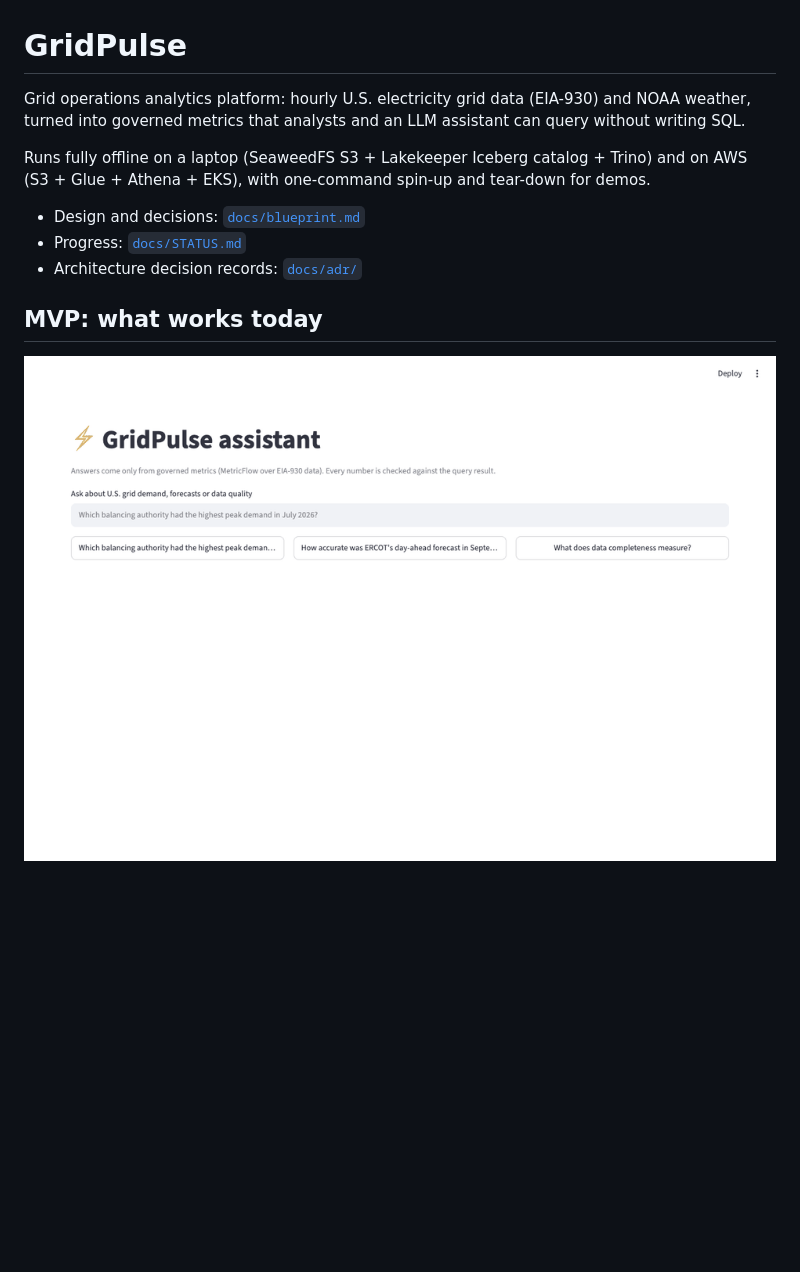
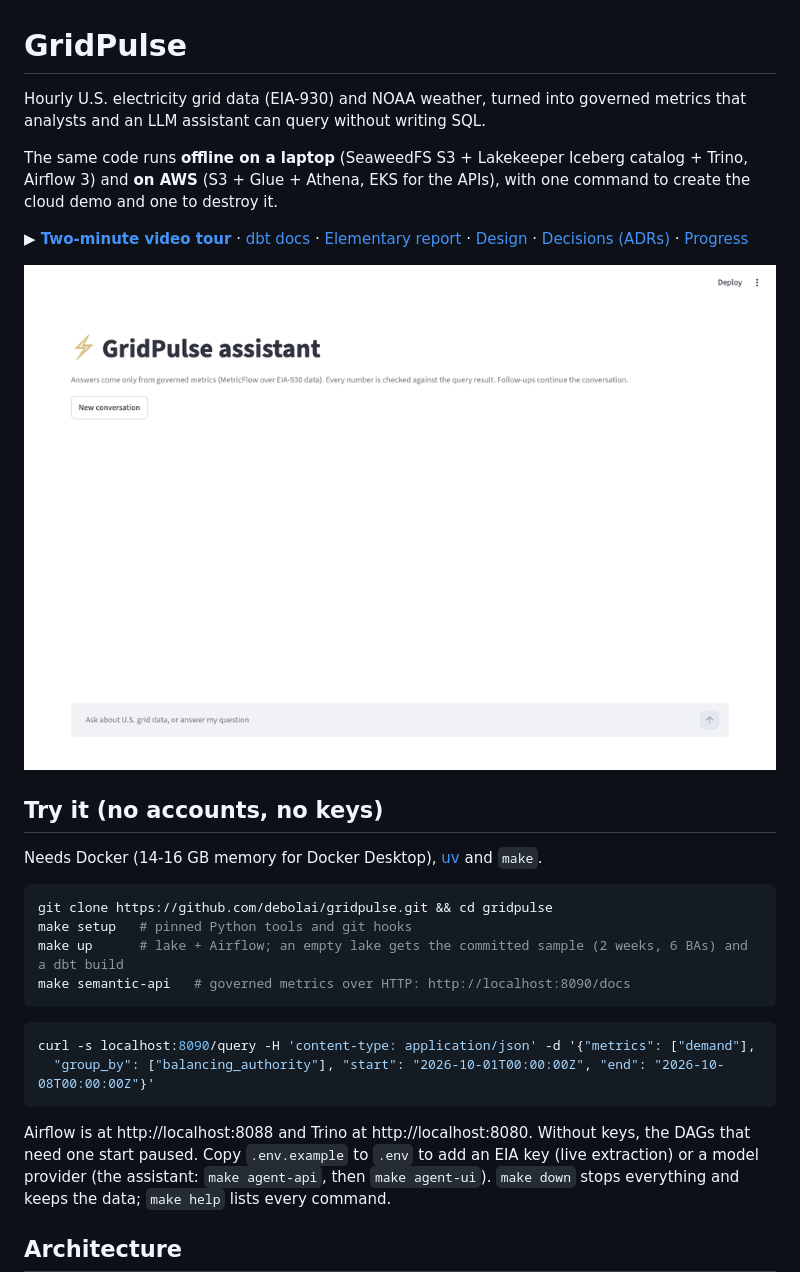
Before and after one commit to debolai/gridpulse, a Markdown page: README.md, the part around one of its changes. Rendered like a GitHub page; pictures changed too: docs/assets/demo.gif; blank space fills up the shorter version.

````diff
--- a/README.md
+++ b/README.md
@@ -1,16 +1,41 @@
 # GridPulse
 
-Grid operations analytics platform: hourly U.S. electricity grid data (EIA-930) and NOAA weather, turned into governed metrics that analysts and an LLM assistant can query without writing SQL.
+Hourly U.S. electricity grid data (EIA-930) and NOAA weather, turned into governed metrics that
+analysts and an LLM assistant can query without writing SQL.
 
-Runs fully offline on a laptop (SeaweedFS S3 + Lakekeeper Iceberg catalog + Trino) and on AWS (S3 + Glue + Athena + EKS), with one-command spin-up and tear-down for demos.
+The same code runs **offline on a laptop** (SeaweedFS S3 + Lakekeeper Iceberg catalog + Trino,
+Airflow 3) and **on AWS** (S3 + Glue + Athena, EKS for the APIs), with one command to create the
+cloud demo and one to destroy it.
 
-- Design and decisions: [`docs/blueprint.md`](docs/blueprint.md)
-- Progress: [`docs/STATUS.md`](docs/STATUS.md)
-- Architecture decision records: [`docs/adr/`](docs/adr/)
-
-## MVP: what works today
+**▶ [Two-minute video tour](https://debolai.github.io/gridpulse/)** ·
+[dbt docs](https://debolai.github.io/gridpulse/dbt/) ·
+[Elementary report](https://debolai.github.io/gridpulse/elementary/) ·
+[Design](docs/blueprint.md) · [Decisions (ADRs)](docs/adr/README.md) · [Progress](docs/STATUS.md)
 
 ![The assistant answering "Daily demand for PJM in the first week of October 2026": verified numbers, a chart, and the governed metric request behind them](docs/assets/demo.gif)
 
+## Try it (no accounts, no keys)
+
+Needs Docker (14-16 GB memory for Docker Desktop), [uv](https://docs.astral.sh/uv/) and `make`.
+
+```bash
+git clone https://github.com/debolai/gridpulse.git && cd gridpulse
+make setup   # pinned Python tools and git hooks
+make up      # lake + Airflow; an empty lake gets the committed sample (2 weeks, 6 BAs) and a dbt build
+make semantic-api   # governed metrics over HTTP: http://localhost:8090/docs
+```
+
+```bash
+curl -s localhost:8090/query -H 'content-type: application/json' -d '{"metrics": ["demand"],
+  "group_by": ["balancing_authority"], "start": "2026-10-01T00:00:00Z", "end": "2026-10-08T00:00:00Z"}'
+```
+
+Airflow is at http://localhost:8088 and Trino at http://localhost:8080. Without keys, the DAGs
+that need one start paused. Copy `.env.example` to `.env` to add an EIA key (live extraction) or a
+model provider (the assistant: `make agent-api`, then `make agent-ui`). `make down` stops
+everything and keeps the data; `make help` lists every command.
+
+## Architecture
+
 ```mermaid
 flowchart LR
````
Also changed, not shown: other parts of README.md (+64 -53 lines), docs/STATUS.md (+5 -2 lines), docs/blueprint.md (+1 -0 lines), 5 other files.
